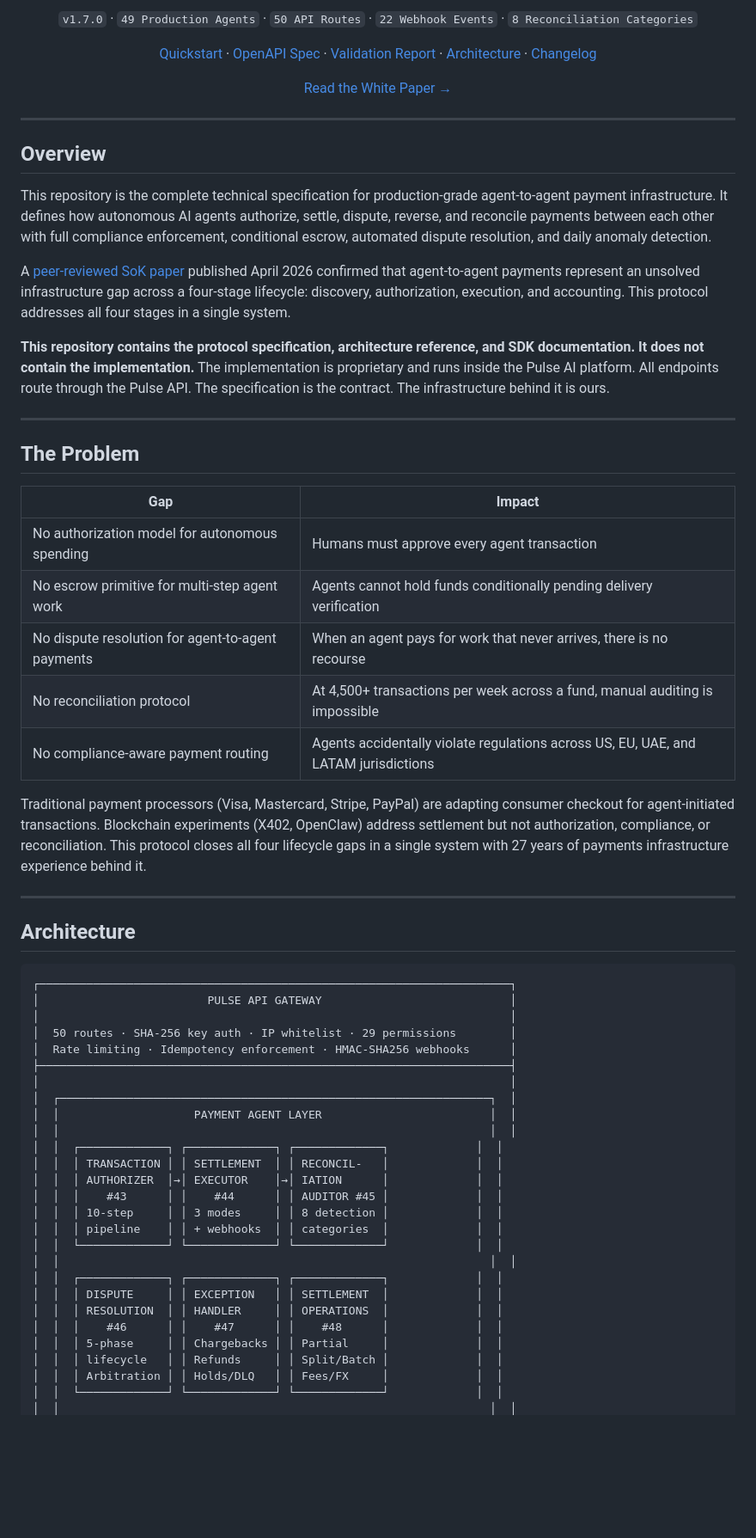
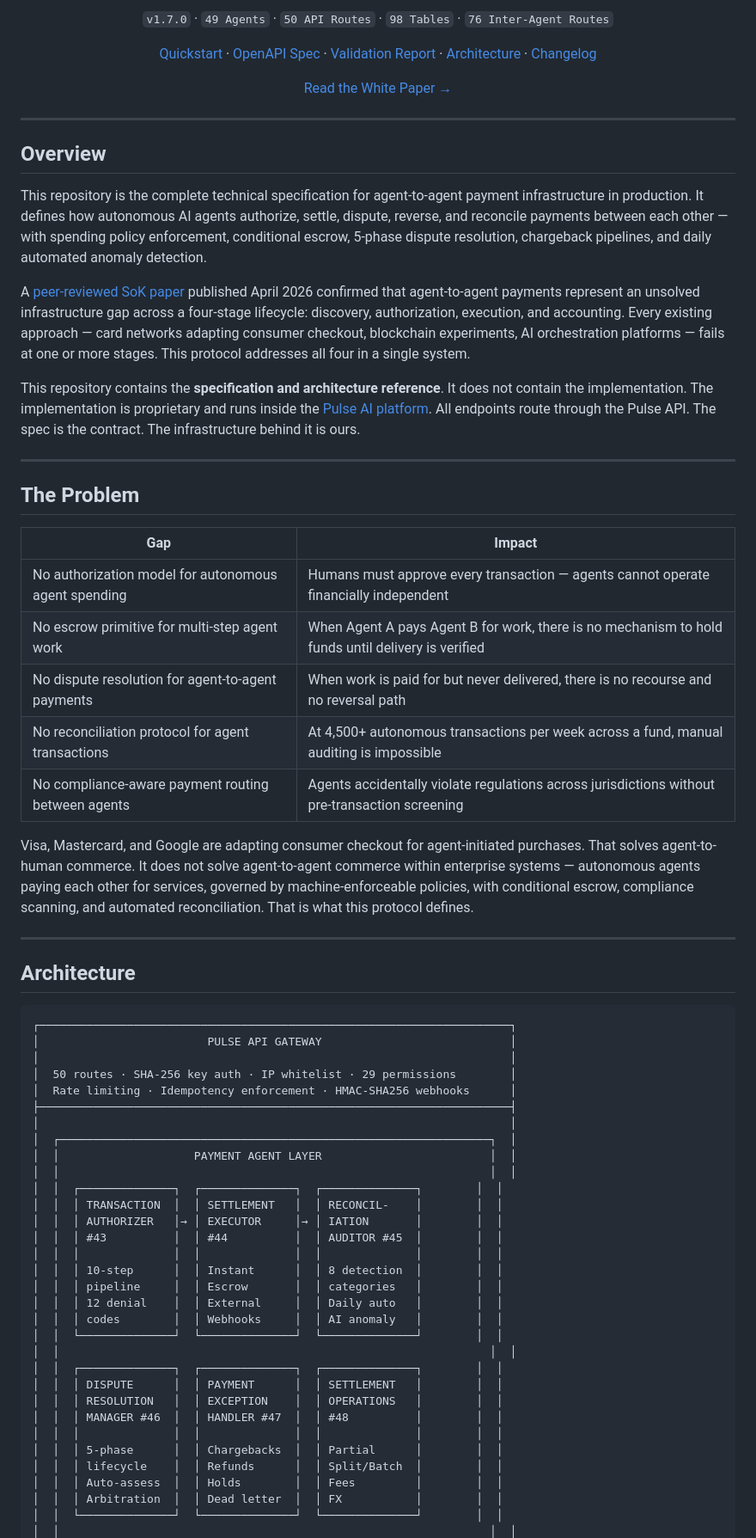
Before and after one commit to SFOSTER2030/a2a-payment-protocol, a Markdown page: README.md, the part around one of its changes. Shown at 86% size. Rendered like a GitHub page; blank space fills up the shorter version.

```diff
--- a/README.md
+++ b/README.md
@@ -9,7 +9,7 @@
 </p>
 
 <p align="center">
-  <code>v1.7.0</code> · <code>49 Production Agents</code> · <code>50 API Routes</code> · <code>22 Webhook Events</code> · <code>8 Reconciliation Categories</code>
+  <code>v1.7.0</code> · <code>49 Agents</code> · <code>50 API Routes</code> · <code>98 Tables</code> · <code>76 Inter-Agent Routes</code>
 </p>
 
 <p align="center">
@@ -24,11 +24,11 @@
 
 ## Overview
 
-This repository is the complete technical specification for production-grade agent-to-agent payment infrastructure. It defines how autonomous AI agents authorize, settle, dispute, reverse, and reconcile payments between each other with full compliance enforcement, conditional escrow, automated dispute resolution, and daily anomaly detection.
+This repository is the complete technical specification for agent-to-agent payment infrastructure in production. It defines how autonomous AI agents authorize, settle, dispute, reverse, and reconcile payments between each other — with spending policy enforcement, conditional escrow, 5-phase dispute resolution, chargeback pipelines, and daily automated anomaly detection.
 
-A [peer-reviewed SoK paper](https://arxiv.org/abs/2604.03733) published April 2026 confirmed that agent-to-agent payments represent an unsolved infrastructure gap across a four-stage lifecycle: discovery, authorization, execution, and accounting. This protocol addresses all four stages in a single system.
+A [peer-reviewed SoK paper](https://arxiv.org/abs/2604.03733) published April 2026 confirmed that agent-to-agent payments represent an unsolved infrastructure gap across a four-stage lifecycle: discovery, authorization, execution, and accounting. Every existing approach — card networks adapting consumer checkout, blockchain experiments, AI orchestration platforms — fails at one or more stages. This protocol addresses all four in a single system.
 
-**This repository contains the protocol specification, architecture reference, and SDK documentation. It does not contain the implementation.** The implementation is proprietary and runs inside the Pulse AI platform. All endpoints route through the Pulse API. The specification is the contract. The infrastructure behind it is ours.
+This repository contains the **specification and architecture reference**. It does not contain the implementation. The implementation is proprietary and runs inside the [Pulse AI platform](https://tfsfventures.com). All endpoints route through the Pulse API. The spec is the contract. The infrastructure behind it is ours.
 
 ---
 
@@ -36,13 +36,13 @@ A [peer-reviewed SoK paper](https://arxiv.org/abs/2604.03733) published April 20
 
 | Gap | Impact |
 |-----|--------|
-| No authorization model for autonomous spending | Humans must approve every agent transaction |
-| No escrow primitive for multi-step agent work | Agents cannot hold funds conditionally pending delivery verification |
-| No dispute resolution for agent-to-agent payments | When an agent pays for work that never arrives, there is no recourse |
-| No reconciliation protocol | At 4,500+ transactions per week across a fund, manual auditing is impossible |
-| No compliance-aware payment routing | Agents accidentally violate regulations across US, EU, UAE, and LATAM jurisdictions |
+| No authorization model for autonomous agent spending | Humans must approve every transaction — agents cannot operate financially independent |
+| No escrow primitive for multi-step agent work | When Agent A pays Agent B for work, there is no mechanism to hold funds until delivery is verified |
+| No dispute resolution for agent-to-agent payments | When work is paid for but never delivered, there is no recourse and no reversal path |
+| No reconciliation protocol for agent transactions | At 4,500+ autonomous transactions per week across a fund, manual auditing is impossible |
+| No compliance-aware payment routing between agents | Agents accidentally violate regulations across jurisdictions without pre-transaction screening |
 
-Traditional payment processors (Visa, Mastercard, Stripe, PayPal) are adapting consumer checkout for agent-initiated transactions. Blockchain experiments (X402, OpenClaw) address settlement but not authorization, compliance, or reconciliation. This protocol closes all four lifecycle gaps in a single system with 27 years of payments infrastructure experience behind it.
+Visa, Mastercard, and Google are adapting consumer checkout for agent-initiated purchases. That solves agent-to-human commerce. It does not solve agent-to-agent commerce within enterprise systems — autonomous agents paying each other for services, governed by machine-enforceable policies, with conditional escrow, compliance scanning, and automated reconciliation. That is what this protocol defines.
 
 ---
 
@@ -59,20 +59,25 @@ Traditional payment processors (Visa, Mastercard, Stripe, PayPal) are adapting c
 │  ┌────────────────────────────────────────────────────────────────┐  │
 │  │                    PAYMENT AGENT LAYER                         │  │
 │  │                                                                │  │
-│  │  ┌─────────────┐ ┌─────────────┐ ┌─────────────┐             │  │
-│  │  │ TRANSACTION │ │ SETTLEMENT  │ │ RECONCIL-   │             │  │
-│  │  │ AUTHORIZER  │→│ EXECUTOR    │→│ IATION      │             │  │
-│  │  │    #43      │ │    #44      │ │ AUDITOR #45 │             │  │
-│  │  │ 10-step     │ │ 3 modes     │ │ 8 detection │             │  │
-│  │  │ pipeline    │ │ + webhooks  │ │ categories  │             │  │
-│  │  └─────────────┘ └─────────────┘ └─────────────┘             │  │
+│  │  ┌──────────────┐  ┌──────────────┐  ┌──────────────┐        │  │
+│  │  │ TRANSACTION  │  │ SETTLEMENT   │  │ RECONCIL-    │        │  │
+│  │  │ AUTHORIZER   │→ │ EXECUTOR     │→ │ IATION       │        │  │
+│  │  │ #43          │  │ #44          │  │ AUDITOR #45  │        │  │
+│  │  │              │  │              │  │              │        │  │
+│  │  │ 10-step      │  │ Instant      │  │ 8 detection  │        │  │
+│  │  │ pipeline     │  │ Escrow       │  │ categories   │        │  │
+│  │  │ 12 denial    │  │ External     │  │ Daily auto   │        │  │
+│  │  │ codes        │  │ Webhooks     │  │ AI anomaly   │        │  │
+│  │  └──────────────┘  └──────────────┘  └──────────────┘        │  │
 │  │                                                                │  │
-│  │  ┌─────────────┐ ┌─────────────┐ ┌─────────────┐             │  │
-│  │  │ DISPUTE     │ │ EXCEPTION   │ │ SETTLEMENT  │             │  │
-│  │  │ RESOLUTION  │ │ HANDLER     │ │ OPERATIONS  │             │  │
-│  │  │    #46      │ │    #47      │ │    #48      │             │  │
-│  │  │ 5-phase     │ │ Chargebacks │ │ Partial     │             │  │
-│  │  │ lifecycle   │ │ Refunds     │ │ Split/Batch │             │  │
-│  │  │ Arbitration │ │ Holds/DLQ   │ │ Fees/FX     │             │  │
-│  │  └─────────────┘ └─────────────┘ └─────────────┘             │  │
+│  │  ┌──────────────┐  ┌──────────────┐  ┌──────────────┐        │  │
+│  │  │ DISPUTE      │  │ PAYMENT      │  │ SETTLEMENT   │        │  │
+│  │  │ RESOLUTION   │  │ EXCEPTION    │  │ OPERATIONS   │        │  │
+│  │  │ MANAGER #46  │  │ HANDLER #47  │  │ #48          │        │  │
+│  │  │              │  │              │  │              │        │  │
+│  │  │ 5-phase      │  │ Chargebacks  │  │ Partial      │        │  │
+│  │  │ lifecycle    │  │ Refunds      │  │ Split/Batch  │        │  │
+│  │  │ Auto-assess  │  │ Holds        │  │ Fees         │        │  │
+│  │  │ Arbitration  │  │ Dead letter  │  │ FX           │        │  │
+│  │  └──────────────┘  └──────────────┘  └──────────────┘        │  │
 │  │                                                                │  │
```
Also changed, not shown: other parts of README.md (+151 -124 lines).
